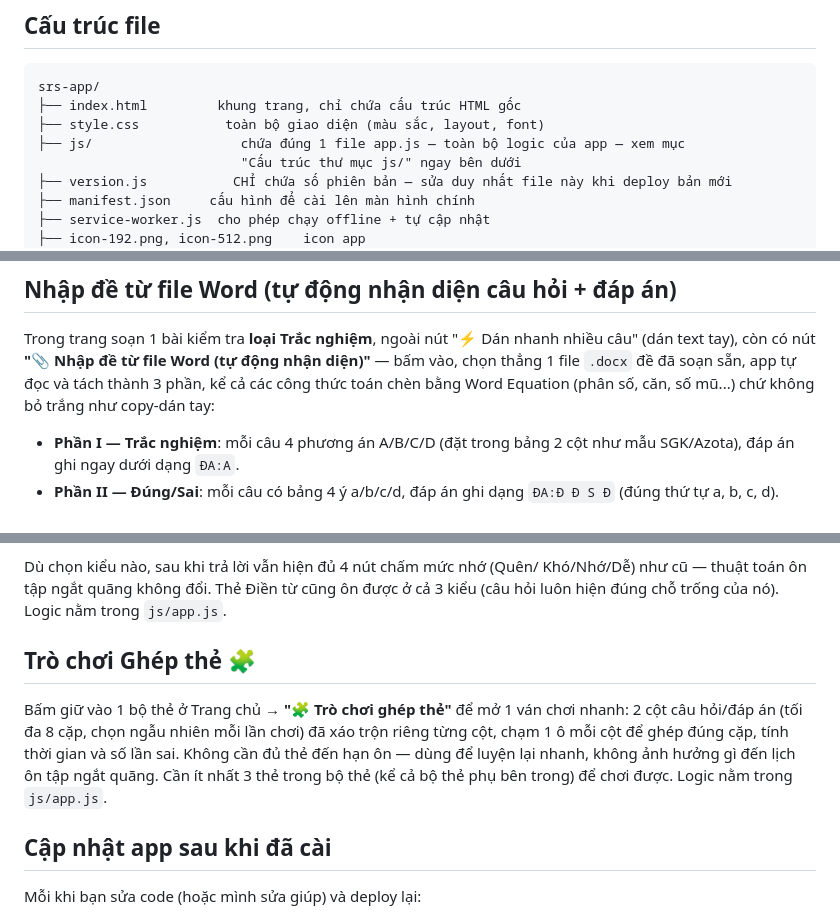
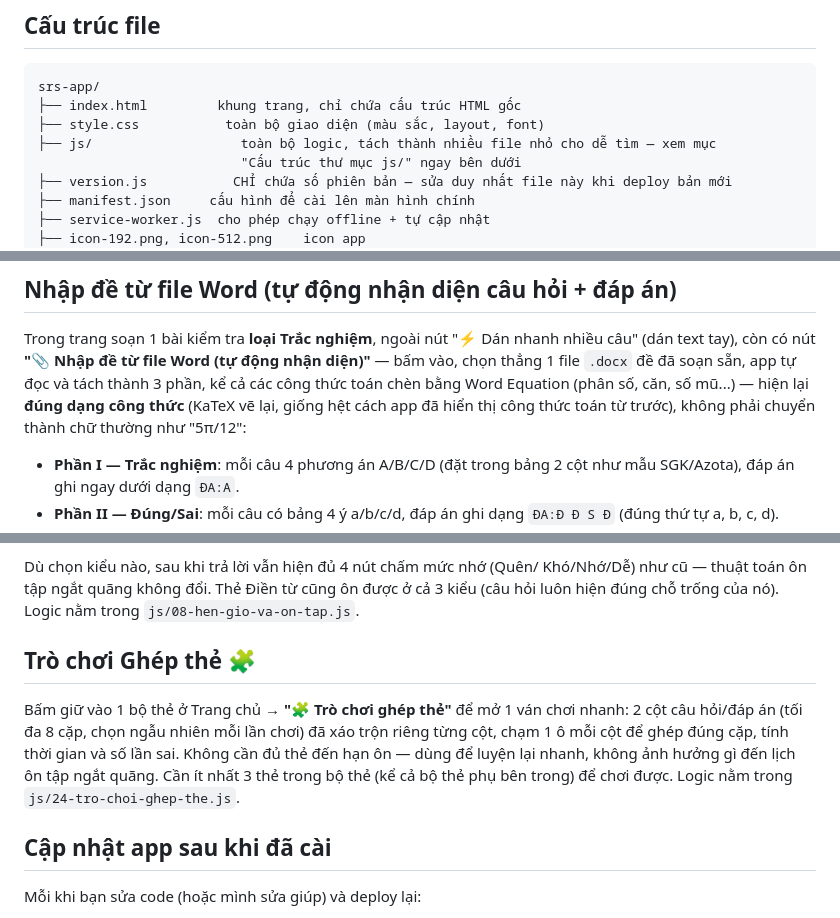
Before and after one commit to Likita169/hoctapapp, a Markdown page: HUONG-DAN.md, 3 parts joined by grey strips. Drawn GitHub-style.

```diff
--- a/HUONG-DAN.md
+++ b/HUONG-DAN.md
@@ -6,7 +6,7 @@
 srs-app/
 ├── index.html         khung trang, chỉ chứa cấu trúc HTML gốc
 ├── style.css           toàn bộ giao diện (màu sắc, layout, font)
-├── js/                   chứa đúng 1 file app.js — toàn bộ logic của app — xem mục
+├── js/                   toàn bộ logic, tách thành nhiều file nhỏ cho dễ tìm — xem mục
                           "Cấu trúc thư mục js/" ngay bên dưới
 ├── version.js           CHỈ chứa số phiên bản — sửa duy nhất file này khi deploy bản mới
 ├── manifest.json     cấu hình để cài lên màn hình chính
@@ -216,7 +236,9 @@ Trong trang soạn 1 bài kiểm tra **loại Trắc nghiệm**, ngoài nút "
 nhanh nhiều câu" (dán text tay), còn có nút **"📎 Nhập đề từ file Word (tự
 động nhận diện)"** — bấm vào, chọn thẳng 1 file `.docx` đề đã soạn sẵn,
 app tự đọc và tách thành 3 phần, kể cả các công thức toán chèn bằng Word
-Equation (phân số, căn, số mũ...) chứ không bỏ trắng như copy-dán tay:
+Equation (phân số, căn, số mũ...) — hiện lại **đúng dạng công thức** (KaTeX
+vẽ lại, giống hệt cách app đã hiển thị công thức toán từ trước), không phải
+chuyển thành chữ thường như "5π/12":
 
 - **Phần I — Trắc nghiệm**: mỗi câu 4 phương án A/B/C/D (đặt trong bảng 2
   cột như mẫu SGK/Azota), đáp án ghi ngay dưới dạng `ĐA:A`.
@@ -328,7 +350,7 @@ cho phiên ôn hiện tại (được nhớ lại cho các lần ôn sau):
 Dù chọn kiểu nào, sau khi trả lời vẫn hiện đủ 4 nút chấm mức nhớ (Quên/
 Khó/Nhớ/Dễ) như cũ — thuật toán ôn tập ngắt quãng không đổi. Thẻ Điền
 từ cũng ôn được ở cả 3 kiểu (câu hỏi luôn hiện đúng chỗ trống của nó).
-Logic nằm trong `js/app.js`.
+Logic nằm trong `js/08-hen-gio-va-on-tap.js`.
 
 ## Trò chơi Ghép thẻ 🧩
 
@@ -338,7 +360,7 @@ chơi) đã xáo trộn riêng từng cột, chạm 1 ô mỗi cột để ghép
 tính thời gian và số lần sai. Không cần đủ thẻ đến hạn ôn — dùng để
 luyện lại nhanh, không ảnh hưởng gì đến lịch ôn tập ngắt quãng. Cần ít
 nhất 3 thẻ trong bộ thẻ (kể cả bộ thẻ phụ bên trong) để chơi được.
-Logic nằm trong `js/app.js`.
+Logic nằm trong `js/24-tro-choi-ghep-the.js`.
 
 ## Cập nhật app sau khi đã cài
 
```
Also changed, not shown: other parts of HUONG-DAN.md (+40 -20 lines).
